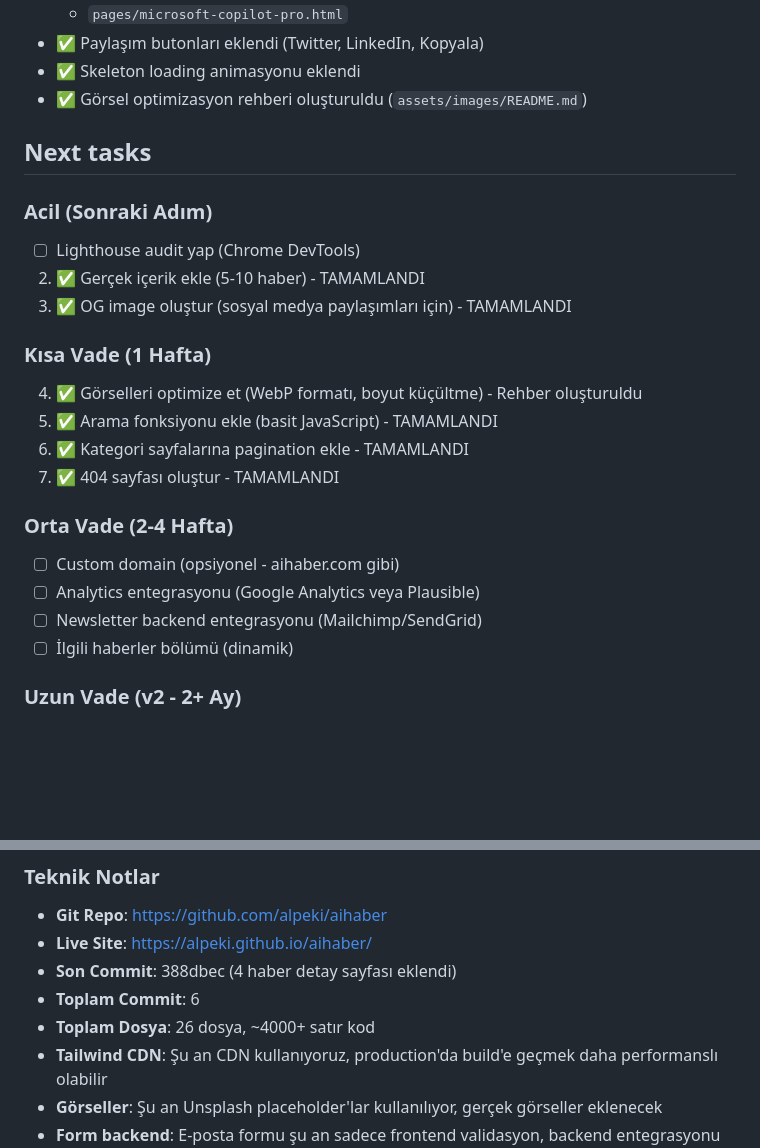
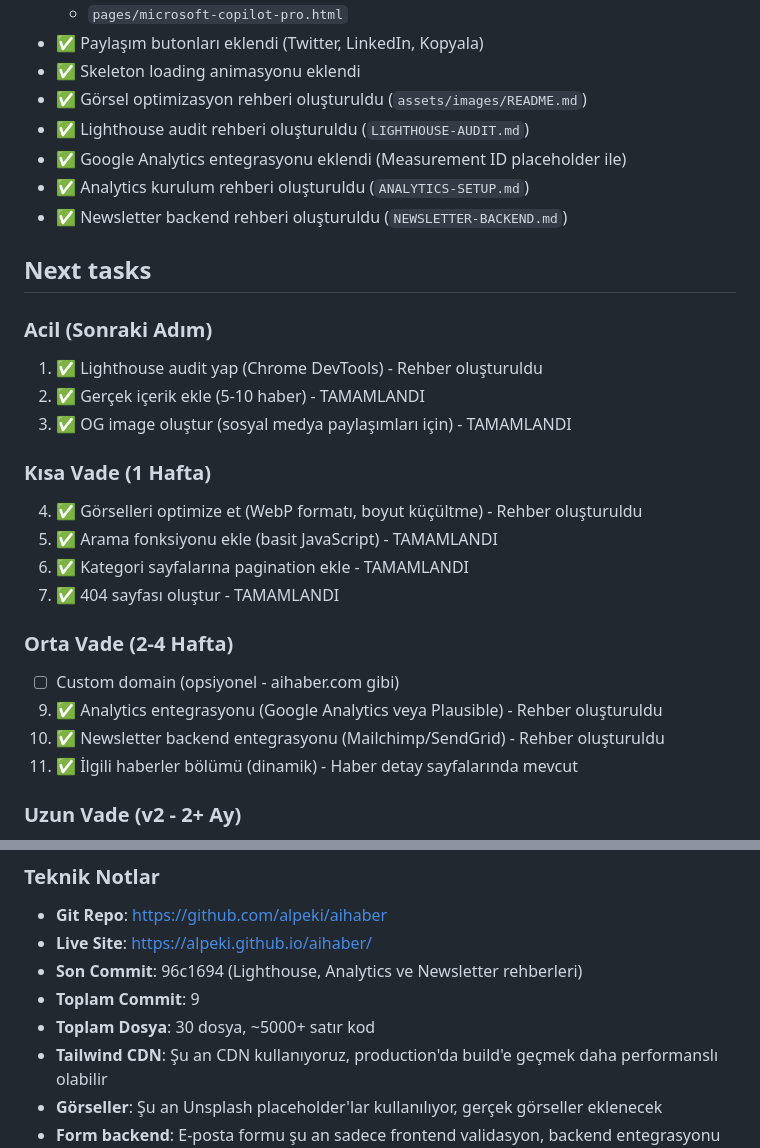
Before and after one commit to alpeki/aihaber, a Markdown page: AGENTS.md/progress.md, 2 parts joined by grey strips. GitHub-like rendering; blank space fills up the shorter version.

Commit message:
Progress.md güncellendi - Tüm acil ve orta vade görevleri tamamlandı

```diff
--- a/AGENTS.md/progress.md
+++ b/AGENTS.md/progress.md
@@ -64,12 +64,16 @@
 - ✅ Paylaşım butonları eklendi (Twitter, LinkedIn, Kopyala)
 - ✅ Skeleton loading animasyonu eklendi
 - ✅ Görsel optimizasyon rehberi oluşturuldu (`assets/images/README.md`)
+- ✅ Lighthouse audit rehberi oluşturuldu (`LIGHTHOUSE-AUDIT.md`)
+- ✅ Google Analytics entegrasyonu eklendi (Measurement ID placeholder ile)
+- ✅ Analytics kurulum rehberi oluşturuldu (`ANALYTICS-SETUP.md`)
+- ✅ Newsletter backend rehberi oluşturuldu (`NEWSLETTER-BACKEND.md`)
 
 
 ## Next tasks
 
 ### Acil (Sonraki Adım)
-1. ☐ Lighthouse audit yap (Chrome DevTools)
+1. ✅ Lighthouse audit yap (Chrome DevTools) - Rehber oluşturuldu
 2. ✅ Gerçek içerik ekle (5-10 haber) - TAMAMLANDI
 3. ✅ OG image oluştur (sosyal medya paylaşımları için) - TAMAMLANDI
 
@@ -81,9 +85,9 @@
 
 ### Orta Vade (2-4 Hafta)
 8. ☐ Custom domain (opsiyonel - aihaber.com gibi)
-9. ☐ Analytics entegrasyonu (Google Analytics veya Plausible)
-10. ☐ Newsletter backend entegrasyonu (Mailchimp/SendGrid)
-11. ☐ İlgili haberler bölümü (dinamik)
+9. ✅ Analytics entegrasyonu (Google Analytics veya Plausible) - Rehber oluşturuldu
+10. ✅ Newsletter backend entegrasyonu (Mailchimp/SendGrid) - Rehber oluşturuldu
+11. ✅ İlgili haberler bölümü (dinamik) - Haber detay sayfalarında mevcut
 
 ### Uzun Vade (v2 - 2+ Ay)
 12. ☐ Backend + CMS entegrasyonu (Strapi/Sanity)
@@ -99,9 +103,9 @@
 ### Teknik Notlar
 - **Git Repo**: https://github.com/alpeki/aihaber
 - **Live Site**: https://alpeki.github.io/aihaber/
-- **Son Commit**: 388dbec (4 haber detay sayfası eklendi)
-- **Toplam Commit**: 6
-- **Toplam Dosya**: 26 dosya, ~4000+ satır kod
+- **Son Commit**: 96c1694 (Lighthouse, Analytics ve Newsletter rehberleri)
+- **Toplam Commit**: 9
+- **Toplam Dosya**: 30 dosya, ~5000+ satır kod
 - **Tailwind CDN**: Şu an CDN kullanıyoruz, production'da build'e geçmek daha performanslı olabilir
 - **Görseller**: Şu an Unsplash placeholder'lar kullanılıyor, gerçek görseller eklenecek
 - **Form backend**: E-posta formu şu an sadece frontend validasyon, backend entegrasyonu gerekecek
```
